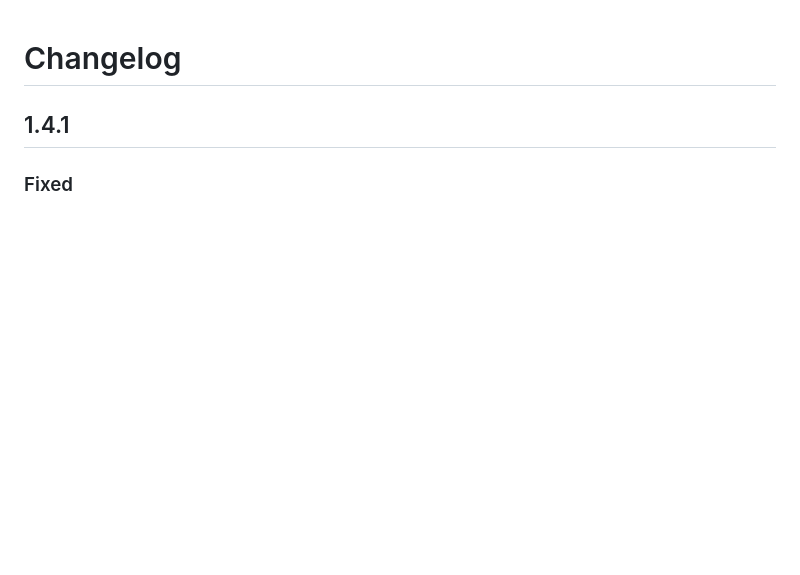
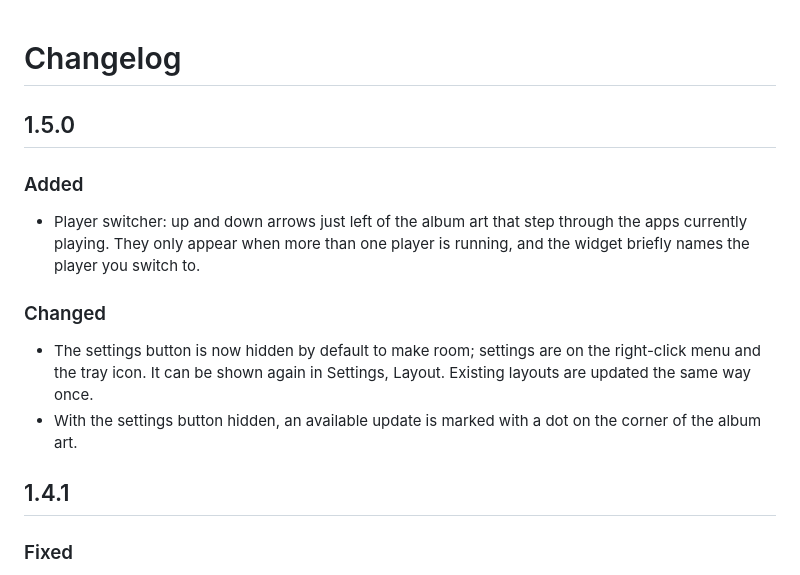
Before and after one commit to austin-72/taskbar-media, a Markdown page: CHANGELOG.md, the part around the change. GitHub-like rendering; blank space fills up the shorter version.

```diff
--- a/CHANGELOG.md
+++ b/CHANGELOG.md
@@ -1,4 +1,18 @@
 # Changelog
+
+## 1.5.0
+
+### Added
+- Player switcher: up and down arrows just left of the album art that step
+  through the apps currently playing. They only appear when more than one
+  player is running, and the widget briefly names the player you switch to.
+
+### Changed
+- The settings button is now hidden by default to make room; settings are
+  on the right-click menu and the tray icon. It can be shown again in
+  Settings, Layout. Existing layouts are updated the same way once.
+- With the settings button hidden, an available update is marked with a dot
+  on the corner of the album art.
 
 ## 1.4.1
 
```
Also changed, not shown: README.md (+5 -3 lines), docs/card.png, docs/layouts.png, docs/preview.png, docs/settings.png, 5 other files.
